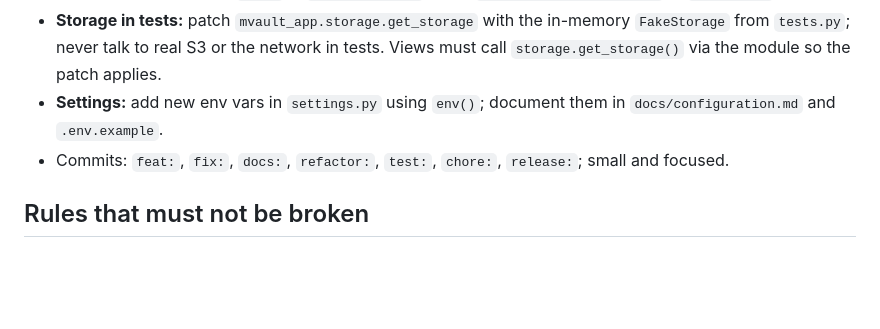
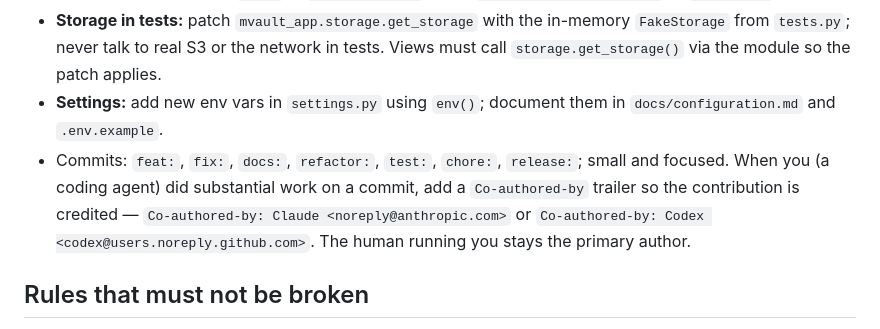
Before and after one commit to orkhan/mvault, a Markdown page: AGENTS.md, the part around the change. Drawn GitHub-style; blank space fills up the shorter version.

```diff
--- a/AGENTS.md
+++ b/AGENTS.md
@@ -34,7 +34,7 @@ All tests must pass before you finish. A logged `RuntimeError: down` during test
 - **Icons:** add the name to `ICONS` in `mvault_i18n.py` and a `<symbol id="mv-icon-…">` to `icons.html`.
 - **Storage in tests:** patch `mvault_app.storage.get_storage` with the in-memory `FakeStorage` from `tests.py`; never talk to real S3 or the network in tests. Views must call `storage.get_storage()` via the module so the patch applies.
 - **Settings:** add new env vars in `settings.py` using `env()`; document them in `docs/configuration.md` and `.env.example`.
-- Commits: `feat:`, `fix:`, `docs:`, `refactor:`, `test:`, `chore:`, `release:`; small and focused.
+- Commits: `feat:`, `fix:`, `docs:`, `refactor:`, `test:`, `chore:`, `release:`; small and focused. When you (a coding agent) did substantial work on a commit, add a `Co-authored-by` trailer so the contribution is credited — `Co-authored-by: Claude <noreply@anthropic.com>` or `Co-authored-by: Codex <codex@users.noreply.github.com>`. The human running you stays the primary author.
 
 ## Rules that must not be broken
 
```
Also changed, not shown: CONTRIBUTING.md (+9 -0 lines).
